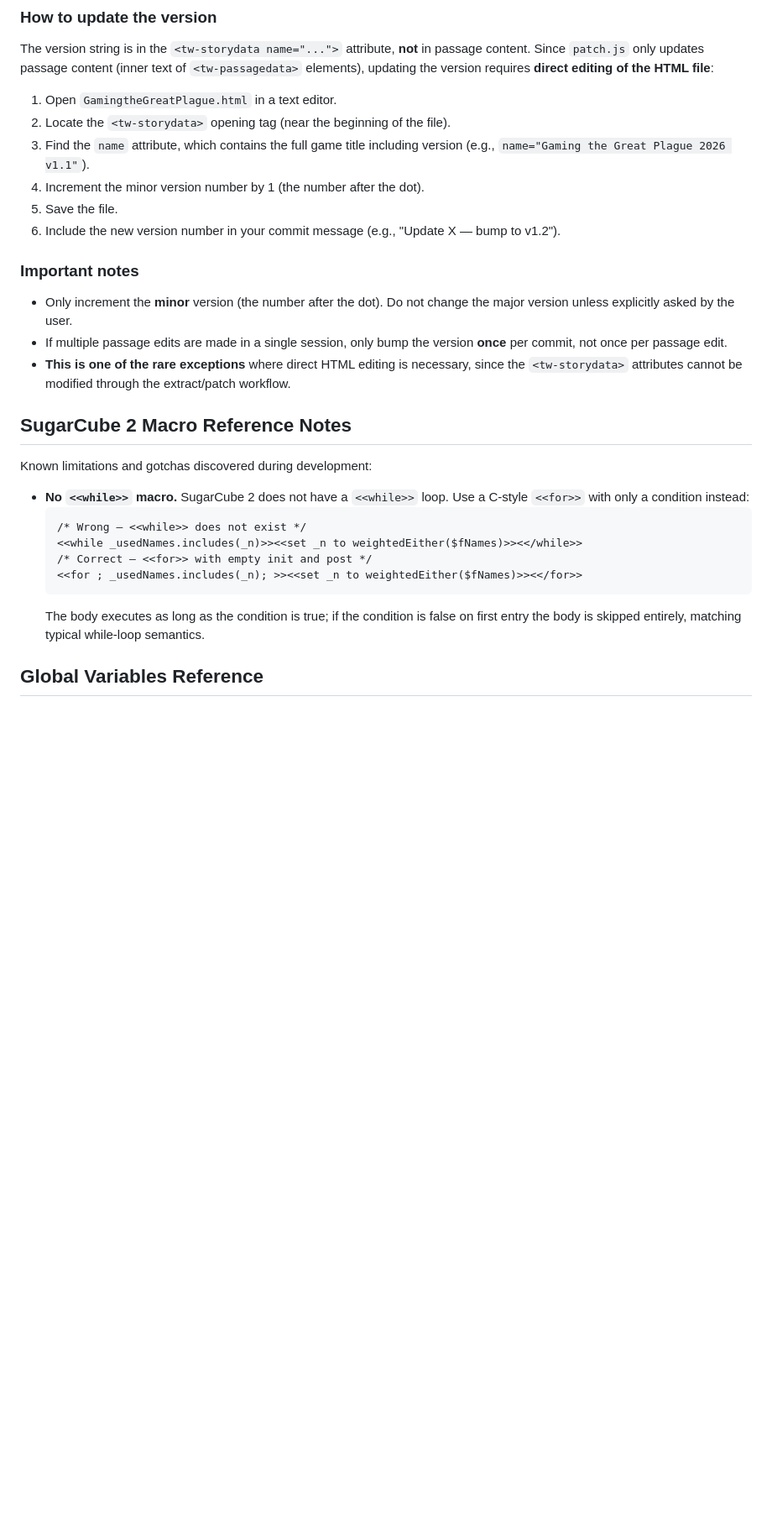
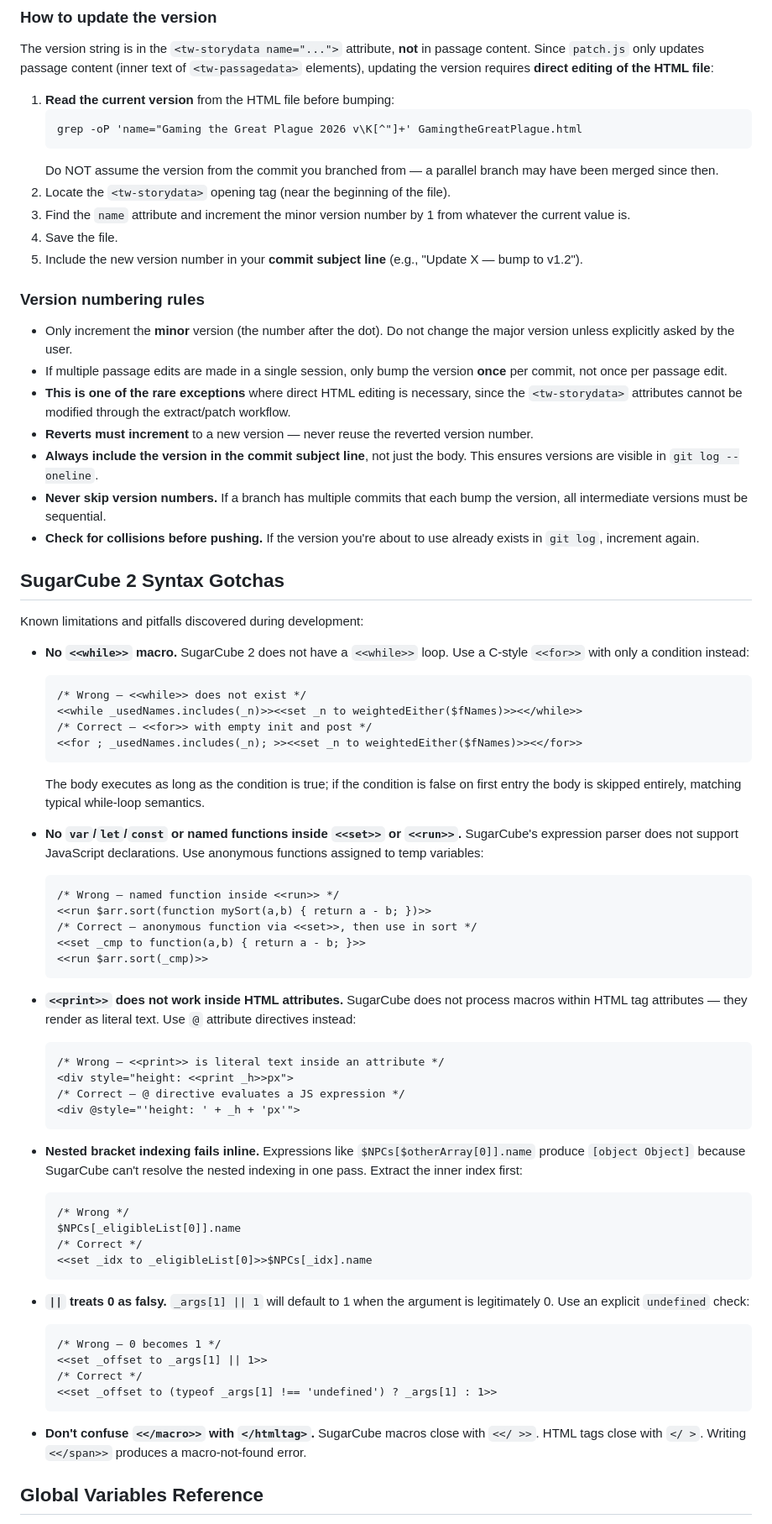
Before and after one commit to jmotis/agentic-experiment, a Markdown page: CLAUDE.md, the part around one of its changes. Shown at 84% size. Drawn GitHub-style; blank space fills up the shorter version.

Commit message:
Update CLAUDE.md with syntax gotchas, impact analysis, verification checklist, and version rules
Based on error analysis of ~40 prior sessions:
- Expand SugarCube syntax gotchas (6 new entries: no var/let/const in
  macros, <<print>> in attributes, nested bracket indexing, || with 0,
  macro vs HTML closing tags)
- Add mandatory pre-edit impact analysis for state/logic changes
  (find all references, check widget callers, verify guards)
- Add pre-commit verification checklist (closing-tag audit, string
  trace, edge cases, URL checks, scope completeness)
- Strengthen version management (read current version before bumping,
  require version in commit subject, forbid skips/collisions/reuse)

https://claude.ai/code/session_01EqdAH6K7zP4bnke3WPBYCw

````diff
--- a/CLAUDE.md
+++ b/CLAUDE.md
@@ -93,22 +111,29 @@ The game title includes a version number in the format **"Gaming the Great Plagu
 
 The version string is in the `<tw-storydata name="...">` attribute, **not** in passage content. Since `patch.js` only updates passage content (inner text of `<tw-passagedata>` elements), updating the version requires **direct editing of the HTML file**:
 
-1. Open `GamingtheGreatPlague.html` in a text editor.
+1. **Read the current version** from the HTML file before bumping:
+   ```
+   grep -oP 'name="Gaming the Great Plague 2026 v\K[^"]+' GamingtheGreatPlague.html
+   ```
+   Do NOT assume the version from the commit you branched from — a parallel branch may have been merged since then.
 2. Locate the `<tw-storydata>` opening tag (near the beginning of the file).
-3. Find the `name` attribute, which contains the full game title including version (e.g., `name="Gaming the Great Plague 2026 v1.1"`).
-4. Increment the minor version number by 1 (the number after the dot).
-5. Save the file.
-6. Include the new version number in your commit message (e.g., "Update X — bump to v1.2").
+3. Find the `name` attribute and increment the minor version number by 1 from whatever the current value is.
+4. Save the file.
+5. Include the new version number in your **commit subject line** (e.g., "Update X — bump to v1.2").
 
-### Important notes
+### Version numbering rules
 
 - Only increment the **minor** version (the number after the dot). Do not change the major version unless explicitly asked by the user.
 - If multiple passage edits are made in a single session, only bump the version **once** per commit, not once per passage edit.
 - **This is one of the rare exceptions** where direct HTML editing is necessary, since the `<tw-storydata>` attributes cannot be modified through the extract/patch workflow.
+- **Reverts must increment** to a new version — never reuse the reverted version number.
+- **Always include the version in the commit subject line**, not just the body. This ensures versions are visible in `git log --oneline`.
+- **Never skip version numbers.** If a branch has multiple commits that each bump the version, all intermediate versions must be sequential.
+- **Check for collisions before pushing.** If the version you're about to use already exists in `git log`, increment again.
 
-## SugarCube 2 Macro Reference Notes
+## SugarCube 2 Syntax Gotchas
 
-Known limitations and gotchas discovered during development:
+Known limitations and pitfalls discovered during development:
 
 - **No `<<while>>` macro.** SugarCube 2 does not have a `<<while>>` loop. Use a C-style `<<for>>` with only a condition instead:
   ```
@@ -118,6 +143,41 @@ Known limitations and gotchas discovered during development:
   <<for ; _usedNames.includes(_n); >><<set _n to weightedEither($fNames)>><</for>>
   ```
   The body executes as long as the condition is true; if the condition is false on first entry the body is skipped entirely, matching typical while-loop semantics.
+
+- **No `var`/`let`/`const` or named functions inside `<<set>>` or `<<run>>`.** SugarCube's expression parser does not support JavaScript declarations. Use anonymous functions assigned to temp variables:
+  ```
+  /* Wrong — named function inside <<run>> */
+  <<run $arr.sort(function mySort(a,b) { return a - b; })>>
+  /* Correct — anonymous function via <<set>>, then use in sort */
+  <<set _cmp to function(a,b) { return a - b; }>>
+  <<run $arr.sort(_cmp)>>
+  ```
+
+- **`<<print>>` does not work inside HTML attributes.** SugarCube does not process macros within HTML tag attributes — they render as literal text. Use `@` attribute directives instead:
+  ```
+  /* Wrong — <<print>> is literal text inside an attribute */
+  <div style="height: <<print _h>>px">
+  /* Correct — @ directive evaluates a JS expression */
+  <div @style="'height: ' + _h + 'px'">
+  ```
+
+- **Nested bracket indexing fails inline.** Expressions like `$NPCs[$otherArray[0]].name` produce `[object Object]` because SugarCube can't resolve the nested indexing in one pass. Extract the inner index first:
+  ```
+  /* Wrong */
+  $NPCs[_eligibleList[0]].name
+  /* Correct */
+  <<set _idx to _eligibleList[0]>>$NPCs[_idx].name
+  ```
+
+- **`||` treats 0 as falsy.** `_args[1] || 1` will default to 1 when the argument is legitimately 0. Use an explicit `undefined` check:
+  ```
+  /* Wrong — 0 becomes 1 */
+  <<set _offset to _args[1] || 1>>
+  /* Correct */
+  <<set _offset to (typeof _args[1] !== 'undefined') ? _args[1] : 1>>
+  ```
+
+- **Don't confuse `<</macro>>` with `</htmltag>`.** SugarCube macros close with `<</ >>`. HTML tags close with `</ >`. Writing `<</span>>` produces a macro-not-found error.
 
 ## Global Variables Reference
 
````
Also changed, not shown: other parts of CLAUDE.md (+18 -0 lines).
